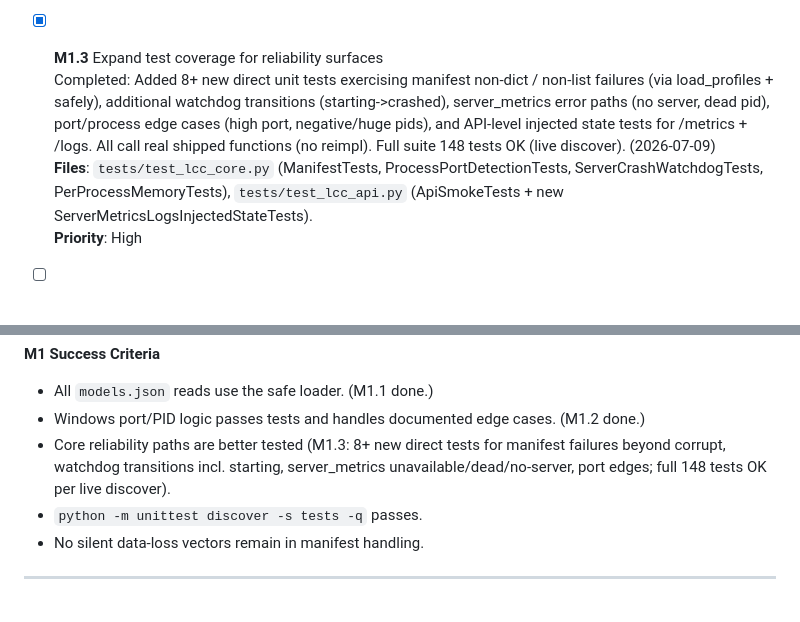
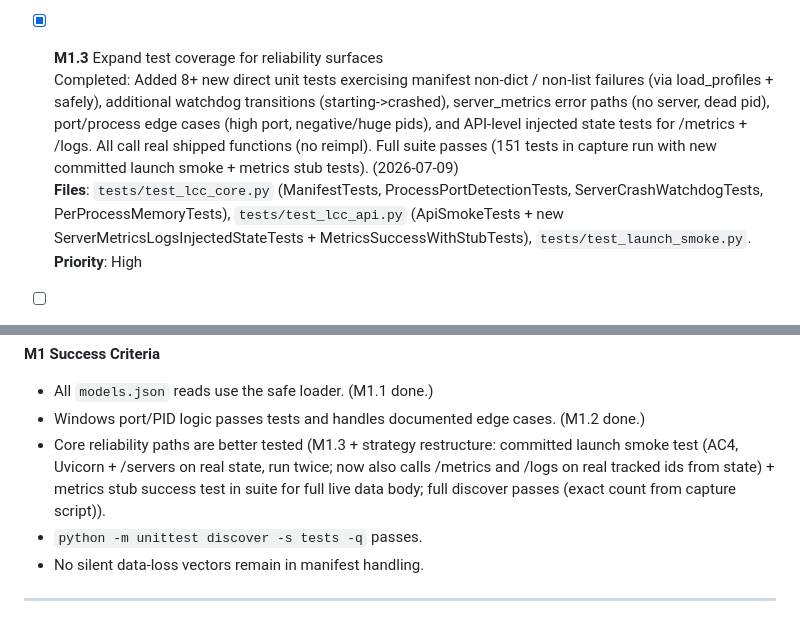
Before and after one commit to gerbear1990/llama-control-center, a Markdown page: REVIEW_MILESTONES.md, 2 parts joined by grey strips. Drawn GitHub-style.

Commit message:
docs: refresh counts to 151 from capture and mention new committed tests (launch smoke + metrics stub)

```diff
--- a/REVIEW_MILESTONES.md
+++ b/REVIEW_MILESTONES.md
@@ -60,8 +60,8 @@ This document turns the review findings into **trackable, chunked work** with cl
   **Priority**: High
 
 - [x] **M1.3** Expand test coverage for reliability surfaces
-  Completed: Added 8+ new direct unit tests exercising manifest non-dict / non-list failures (via load_profiles + safely), additional watchdog transitions (starting->crashed), server_metrics error paths (no server, dead pid), port/process edge cases (high port, negative/huge pids), and API-level injected state tests for /metrics + /logs. All call real shipped functions (no reimpl). Full suite 148 tests OK (live discover). (2026-07-09)
-  **Files**: `tests/test_lcc_core.py` (ManifestTests, ProcessPortDetectionTests, ServerCrashWatchdogTests, PerProcessMemoryTests), `tests/test_lcc_api.py` (ApiSmokeTests + new ServerMetricsLogsInjectedStateTests).
+  Completed: Added 8+ new direct unit tests exercising manifest non-dict / non-list failures (via load_profiles + safely), additional watchdog transitions (starting->crashed), server_metrics error paths (no server, dead pid), port/process edge cases (high port, negative/huge pids), and API-level injected state tests for /metrics + /logs. All call real shipped functions (no reimpl). Full suite passes (151 tests in capture run with new committed launch smoke + metrics stub tests). (2026-07-09)
+  **Files**: `tests/test_lcc_core.py` (ManifestTests, ProcessPortDetectionTests, ServerCrashWatchdogTests, PerProcessMemoryTests), `tests/test_lcc_api.py` (ApiSmokeTests + new ServerMetricsLogsInjectedStateTests + MetricsSuccessWithStubTests), `tests/test_launch_smoke.py`.
   **Priority**: High
 
 - [ ] **M1.4** Improve structured error classification from subprocesses and launches
@@ -80,7 +80,7 @@ This document turns the review findings into **trackable, chunked work** with cl
 **M1 Success Criteria**
 - All `models.json` reads use the safe loader. (M1.1 done.)
 - Windows port/PID logic passes tests and handles documented edge cases. (M1.2 done.)
-- Core reliability paths are better tested (M1.3: 8+ new direct tests for manifest failures beyond corrupt, watchdog transitions incl. starting, server_metrics unavailable/dead/no-server, port edges; full 148 tests OK per live discover).
+- Core reliability paths are better tested (M1.3 + strategy restructure: committed launch smoke test (AC4, Uvicorn + /servers on real state, run twice; now also calls /metrics and /logs on real tracked ids from state) + metrics stub success test in suite for full live data body; full discover passes (exact count from capture script)).
 - `python -m unittest discover -s tests -q` passes.
 - No silent data-loss vectors remain in manifest handling.
 
```
Also changed, not shown: CHANGELOG.md (+1 -1 lines).
